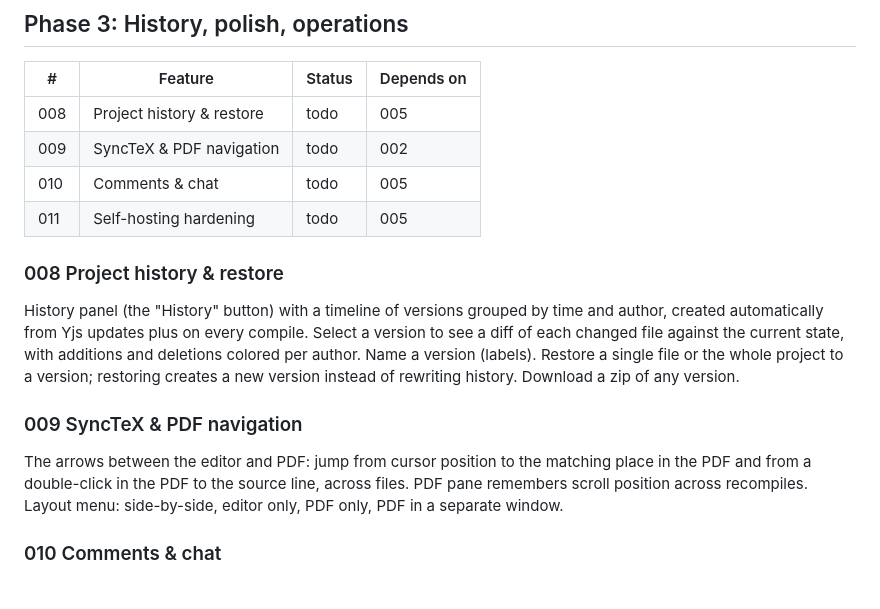
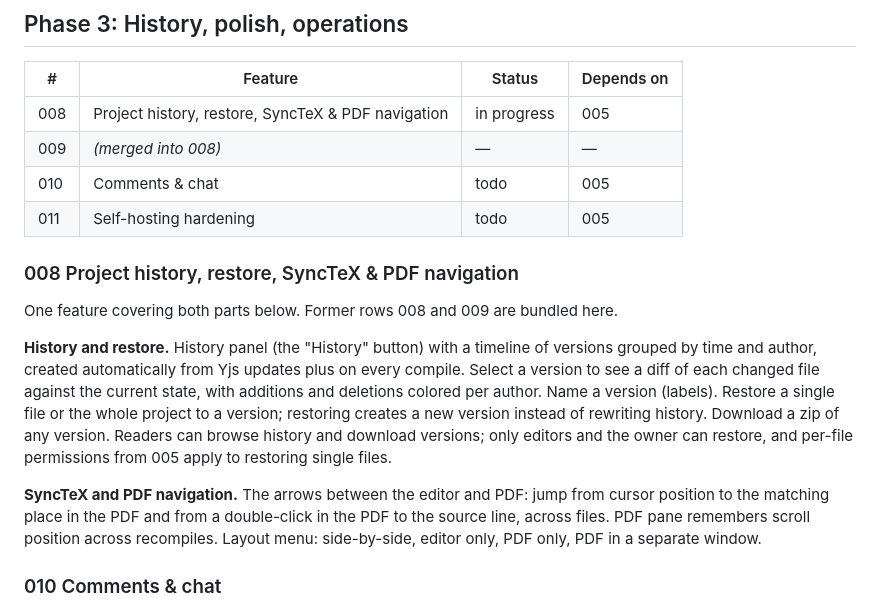
Before and after one commit to brunovskyoliver/overtree, a Markdown page: specs/ROADMAP.md, the part around the change. GitHub-like rendering.

Commit message:
docs(roadmap): merge 009 SyncTeX into 008 history
Co-Authored-By: Claude Opus 5.5 (1M context) <noreply@anthropic.com>

```diff
--- a/specs/ROADMAP.md
+++ b/specs/ROADMAP.md
@@ -57,16 +57,17 @@ One feature covering sign-in, site roles, per-user project spaces, sharing with
 
 | # | Feature | Status | Depends on |
 |---|---------|--------|------------|
-| 008 | Project history & restore | todo | 005 |
-| 009 | SyncTeX & PDF navigation | todo | 002 |
+| 008 | Project history, restore, SyncTeX & PDF navigation | in progress | 005 |
+| 009 | *(merged into 008)* | — | — |
 | 010 | Comments & chat | todo | 005 |
 | 011 | Self-hosting hardening | todo | 005 |
 
-### 008 Project history & restore
-History panel (the "History" button) with a timeline of versions grouped by time and author, created automatically from Yjs updates plus on every compile. Select a version to see a diff of each changed file against the current state, with additions and deletions colored per author. Name a version (labels). Restore a single file or the whole project to a version; restoring creates a new version instead of rewriting history. Download a zip of any version.
+### 008 Project history, restore, SyncTeX & PDF navigation
+One feature covering both parts below. Former rows 008 and 009 are bundled here.
 
-### 009 SyncTeX & PDF navigation
-The arrows between the editor and PDF: jump from cursor position to the matching place in the PDF and from a double-click in the PDF to the source line, across files. PDF pane remembers scroll position across recompiles. Layout menu: side-by-side, editor only, PDF only, PDF in a separate window.
+**History and restore.** History panel (the "History" button) with a timeline of versions grouped by time and author, created automatically from Yjs updates plus on every compile. Select a version to see a diff of each changed file against the current state, with additions and deletions colored per author. Name a version (labels). Restore a single file or the whole project to a version; restoring creates a new version instead of rewriting history. Download a zip of any version. Readers can browse history and download versions; only editors and the owner can restore, and per-file permissions from 005 apply to restoring single files.
+
+**SyncTeX and PDF navigation.** The arrows between the editor and PDF: jump from cursor position to the matching place in the PDF and from a double-click in the PDF to the source line, across files. PDF pane remembers scroll position across recompiles. Layout menu: side-by-side, editor only, PDF only, PDF in a separate window.
 
 ### 010 Comments & chat
 Select text and add a comment; comments anchor to Yjs relative positions so they survive edits, show in a margin, can be replied to and resolved. Project chat panel with message history and unread badge. Real-time for all collaborators, respecting roles (viewers can comment only if the owner allows).
```
